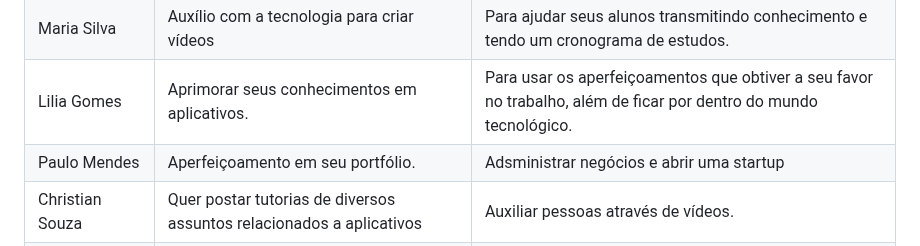
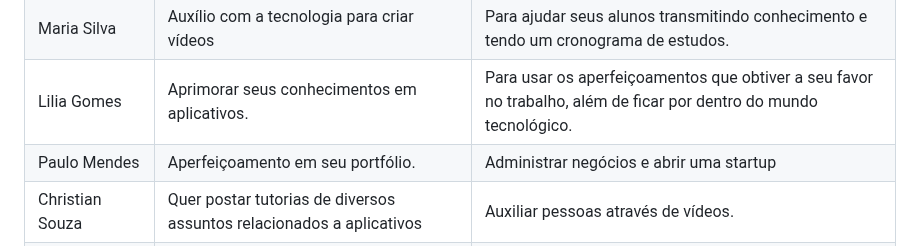
Before and after one commit to ICEI-PUC-Minas-PBR-SI/pbr-si-2023-1-p1-proj-web-g1-grupo1, a Markdown page: docs/especification.md, the part around the change. GitHub-like rendering.

```diff
--- a/docs/especification.md
+++ b/docs/especification.md
@@ -27,7 +27,7 @@ Com base na análise das personas forma identificadas as seguintes histórias de
 |Rodrigo Alves |Precisa de auxílio para aprender a usar aplicativos com a ajuda da tecnologia.|Para expandir seu negocio, pois adora culinária e pretende ter seu próprio bar.  |
 |Maria Silva  |Auxílio com a tecnologia para criar vídeos  |Para ajudar seus alunos transmitindo conhecimento e tendo um cronograma de estudos.|
 |Lilia Gomes  |Aprimorar seus conhecimentos em aplicativos.|Para usar os aperfeiçoamentos que obtiver a seu favor no trabalho, além de ficar por dentro do mundo tecnológico. |
-|Paulo Mendes |Aperfeiçoamento em seu portfólio.  | Adsministrar negócios e abrir uma startup    |
+|Paulo Mendes |Aperfeiçoamento em seu portfólio.  | Administrar negócios e abrir uma startup    |
 |Christian Souza   | Quer postar tutorias de diversos assuntos relacionados a aplicativos   |Auxiliar pessoas através de vídeos.|
 |Maria Aparecida |Precisa de atualizações sobre os avanços tecnológicos  | Para se destacar no mercado de trabalho e abrir seu próprio escritório  |
 
```
